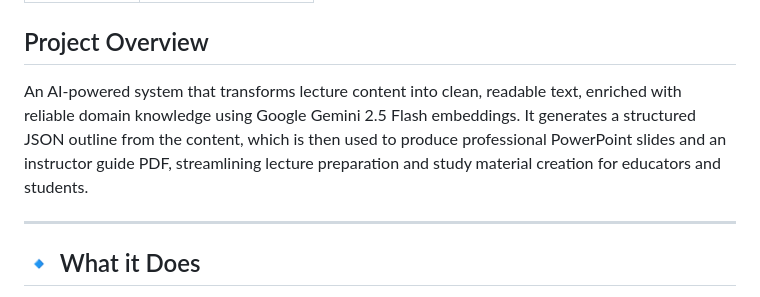
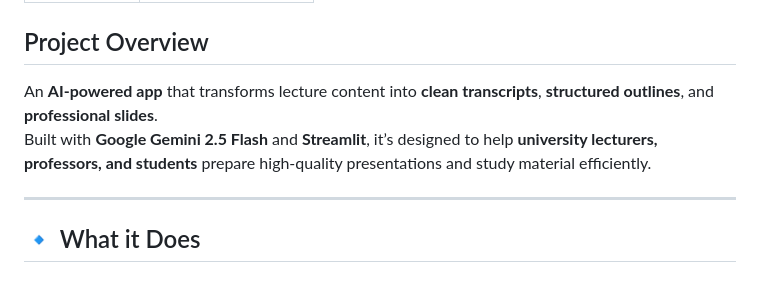
Before and after one commit to CodeByMonil/Lecture-Notes-Processor, a Markdown page: README.md, the part around the change. GitHub-like rendering.

Commit message:
Revert "Monil"

```diff
--- a/README.md
+++ b/README.md
@@ -13,7 +13,8 @@
 
 
 ## Project Overview
-An AI-powered system that transforms lecture content into clean, readable text, enriched with reliable domain knowledge using Google Gemini 2.5 Flash embeddings. It generates a structured JSON outline from the content, which is then used to produce professional PowerPoint slides and an instructor guide PDF, streamlining lecture preparation and study material creation for educators and students.
+An **AI-powered app** that transforms lecture content into **clean transcripts**, **structured outlines**, and **professional slides**.
+Built with **Google Gemini 2.5 Flash** and **Streamlit**, it’s designed to help **university lecturers, professors, and students** prepare high-quality presentations and study material efficiently.
 
 ---
 
```
